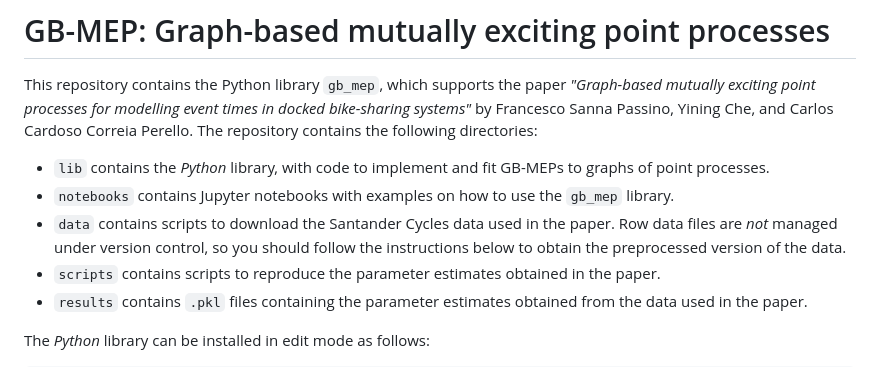
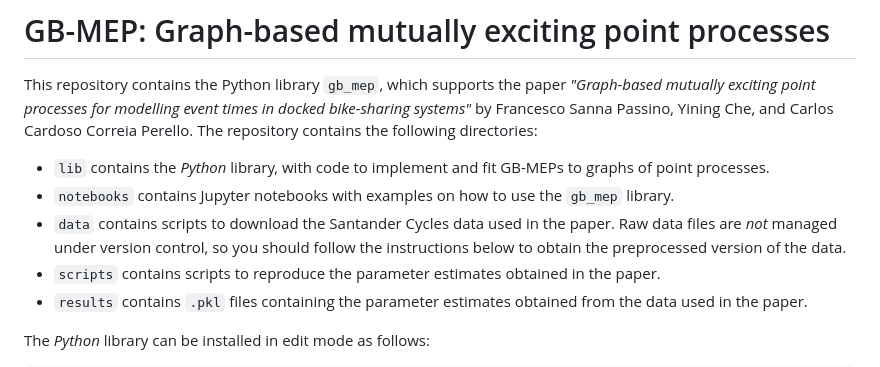
Before and after one commit to fraspass/gb-mep, a Markdown page: README.md, the part around the change. GitHub-like rendering.

```diff
--- a/README.md
+++ b/README.md
@@ -4,7 +4,7 @@ This repository contains the Python library `gb_mep`, which supports the paper *
 
 * `lib` contains the _Python_ library, with code to implement and fit GB-MEPs to graphs of point processes.
 * `notebooks` contains Jupyter notebooks with examples on how to use the `gb_mep` library.
-* `data` contains scripts to download the Santander Cycles data used in the paper. Row data files are *not* managed under version control, so you should follow the instructions below to obtain the preprocessed version of the data.
+* `data` contains scripts to download the Santander Cycles data used in the paper. Raw data files are *not* managed under version control, so you should follow the instructions below to obtain the preprocessed version of the data.
 * `scripts` contains scripts to reproduce the parameter estimates obtained in the paper.
 * `results` contains `.pkl` files containing the parameter estimates obtained from the data used in the paper.
 
```
